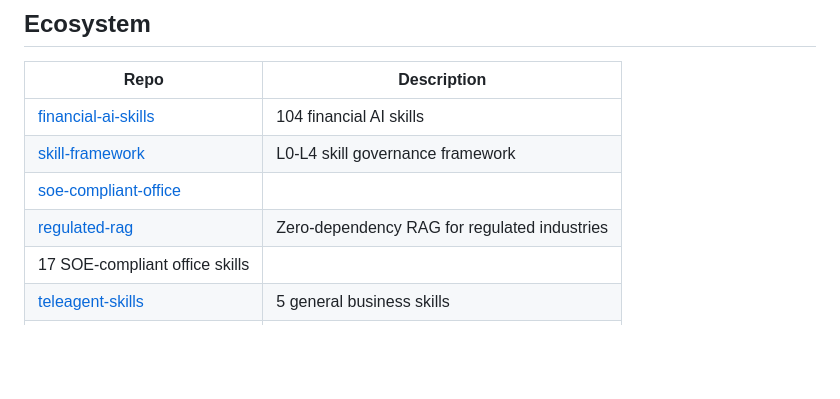
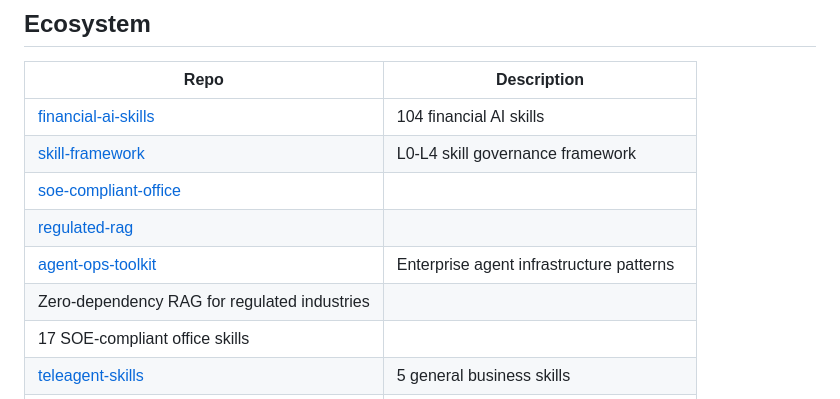
Before and after one commit to yuzhaopeng-up/fintech-h5-demos, a Markdown page: README.md, the part around the change. GitHub-like rendering; blank space fills up the shorter version.

Commit message:
Add agent-ops-toolkit to ecosystem

```diff
--- a/README.md
+++ b/README.md
@@ -64,7 +64,9 @@ python -m http.server 8080
 | [financial-ai-skills](https://github.com/yuzhaopeng-up/financial-ai-skills) | 104 financial AI skills |
 | [skill-framework](https://github.com/yuzhaopeng-up/skill-framework) | L0-L4 skill governance framework |
 | [soe-compliant-office](https://github.com/yuzhaopeng-up/soe-compliant-office) |
-| [regulated-rag](https://github.com/yuzhaopeng-up/regulated-rag) | Zero-dependency RAG for regulated industries |
+| [regulated-rag](https://github.com/yuzhaopeng-up/regulated-rag) |
+| [agent-ops-toolkit](https://github.com/yuzhaopeng-up/agent-ops-toolkit) | Enterprise agent infrastructure patterns |
+ Zero-dependency RAG for regulated industries |
  17 SOE-compliant office skills |
 | [teleagent-skills](https://github.com/yuzhaopeng-up/teleagent-skills) | 5 general business skills |
 | [agent-cluster-comm](https://github.com/yuzhaopeng-up/agent-cluster-comm) | 5 agent cluster communication skills |
```
